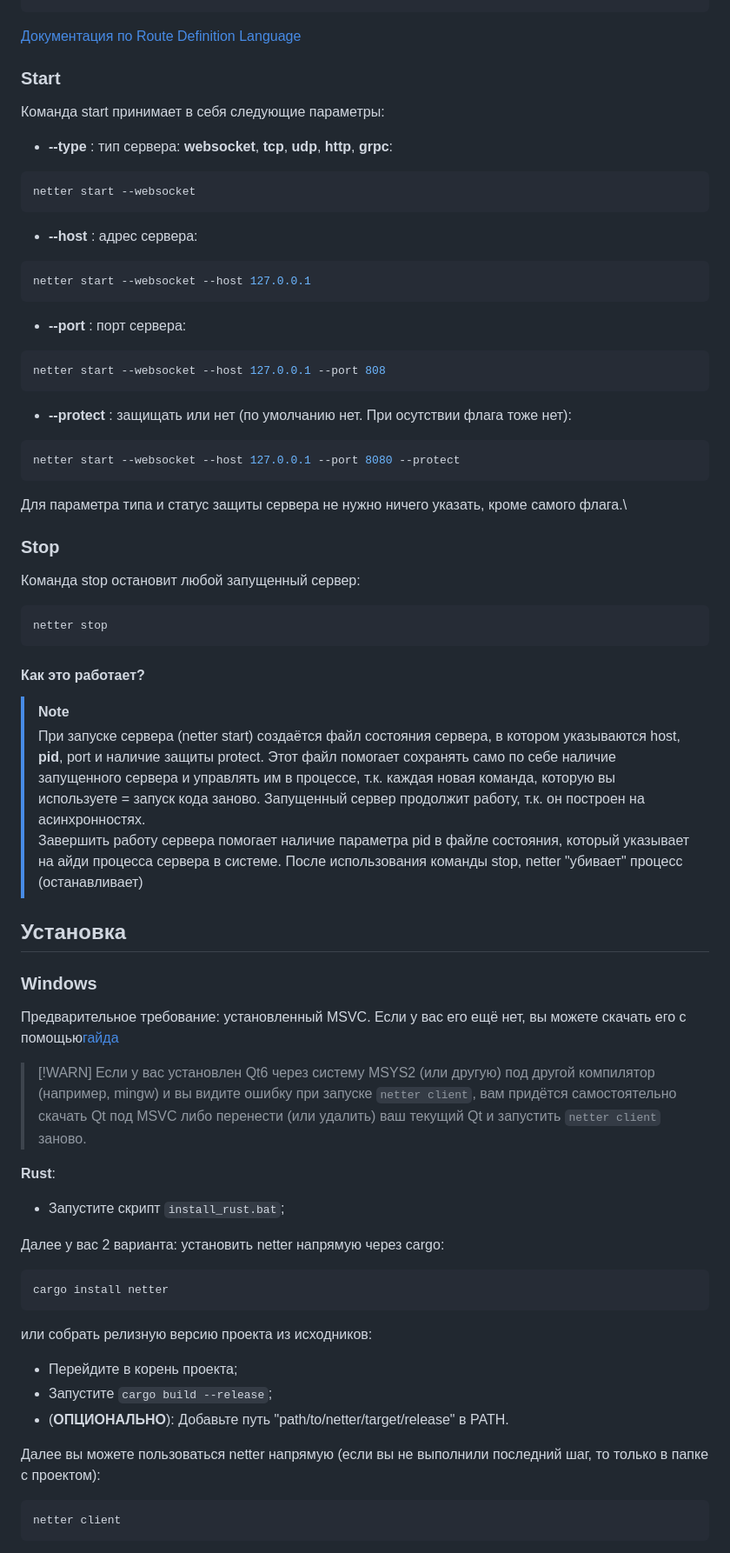
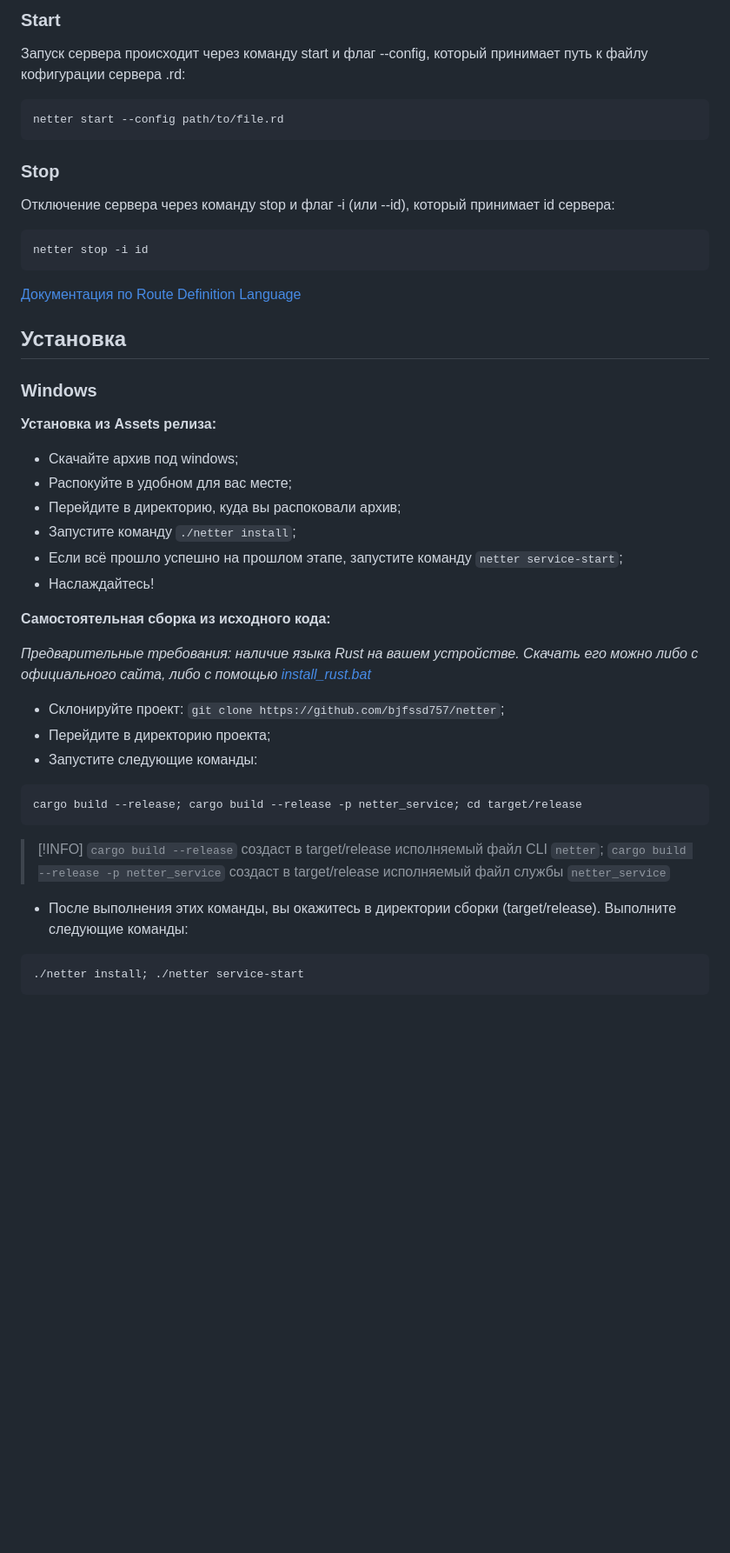
Before and after one commit to bjfssd757/Netter, a Markdown page: README_ru.md, the part around the change printed below. Shown: that part at 87% size. GitHub-like rendering; blank space fills up the shorter version.

````diff
--- a/README_ru.md
+++ b/README_ru.md
@@ -35,79 +86,53 @@ netter stop
+### Start
+
+Запуск сервера происходит через команду start и флаг --config, который принимает путь к файлу кофигурации сервера .rd:
+
+```powershell
+netter start --config path/to/file.rd
+```
+
+### Stop
+
+Отключение сервера через команду stop и флаг -i (или --id), который принимает id сервера:
+
+```powershell
+netter stop -i id
 ```
 
 [Документация по Route Definition Language](RDL_DOCUMENTATION_ru.md)
-
-### Start
-
-Команда start принимает в себя следующие параметры:
-
-* **--type** : тип сервера: **websocket**, **tcp**, **udp**, **http**, **grpc**:
-
-``` powershell
-netter start --websocket
-```
-
-* **--host** : адрес сервера:
-
-``` powershell
-netter start --websocket --host 127.0.0.1
-```
-
-* **--port** : порт сервера:
-
-``` powershell
-netter start --websocket --host 127.0.0.1 --port 808
-```
-
-* **--protect** : защищать или нет (по умолчанию нет. При осутствии флага тоже нет):
-
-```powershell
-netter start --websocket --host 127.0.0.1 --port 8080 --protect
-```
-
-Для параметра типа и статус защиты сервера не нужно ничего указать, кроме самого флага.\
-
-### Stop
-
-Команда stop остановит любой запущенный сервер:
-
-```powershell
-netter stop
-```
-
-#### Как это работает?
-
-> [!NOTE]
-> При запуске сервера (netter start) создаётся файл состояния сервера, в котором указываются host, **pid**, port и наличие защиты protect. Этот файл помогает сохранять само по себе наличие запущенного сервера и управлять им в процессе, т.к. каждая новая команда, которую вы используете = запуск кода заново. Запущенный сервер продолжит работу, т.к. он построен на асинхронностях.\
-> Завершить работу сервера помогает наличие параметра pid в файле состояния, который указывает на айди процесса сервера в системе. После использования команды stop, netter "убивает" процесс (останавливает)
 
 ## Установка
 
 ### Windows
 
-Предварительное требование: установленный MSVC. Если у вас его ещё нет, вы можете скачать его с помощью[гайда](https://learn.microsoft.com/ru-ru/cpp/build/vscpp-step-0-installation?view=msvc-170)
+**Установка из Assets релиза:**
 
-> [!WARN]
-> Если у вас установлен Qt6 через систему MSYS2 (или другую) под другой компилятор (например, mingw) и вы видите ошибку при запуске `netter client`, вам придётся самостоятельно скачать Qt под MSVC либо перенести (или удалить) ваш текущий Qt и запустить `netter client` заново.
+* Скачайте архив под windows;
+* Распокуйте в удобном для вас месте;
+* Перейдите в директорию, куда вы распоковали архив;
+* Запустите команду `./netter install`;
+* Если всё прошло успешно на прошлом этапе, запустите команду `netter service-start`;
+* Наслаждайтесь!
 
-**Rust**:
+**Самостоятельная сборка из исходного кода:**
 
-* Запустите скрипт `install_rust.bat`;
+*Предварительные требования: наличие языка Rust на вашем устройстве. Скачать его можно либо с официального сайта, либо с помощью [install_rust.bat](install_rust.bat)*
 
-Далее у вас 2 варианта: установить netter напрямую через cargo:
+* Склонируйте проект: `git clone https://github.com/bjfssd757/netter`;
+* Перейдите в директорию проекта;
+* Запустите следующие команды:
 
 ```powershell
-cargo install netter
+cargo build --release; cargo build --release -p netter_service; cd target/release
 ```
 
-или собрать релизную версию проекта из исходников:
+> [!INFO]
+> `cargo build --release` создаст в target/release исполняемый файл CLI `netter`;
+> `cargo build --release -p netter_service` создаст в target/release исполняемый файл службы `netter_service`
 
-* Перейдите в корень проекта;
-* Запустите `cargo build --release`;
-* (**ОПЦИОНАЛЬНО**): Добавьте путь "path/to/netter/target/release" в PATH.
-
-Далее вы можете пользоваться netter напрямую (если вы не выполнили последний шаг, то только в папке с проектом):
+* После выполнения этих команды, вы окажитесь в директории сборки (target/release). Выполните следующие команды:
 
 ```powershell
-netter client
+./netter install; ./netter service-start
 ```
 
````
Also changed, not shown: other parts of README_ru.md (+88 -30 lines), README.md (+110 -78 lines).
